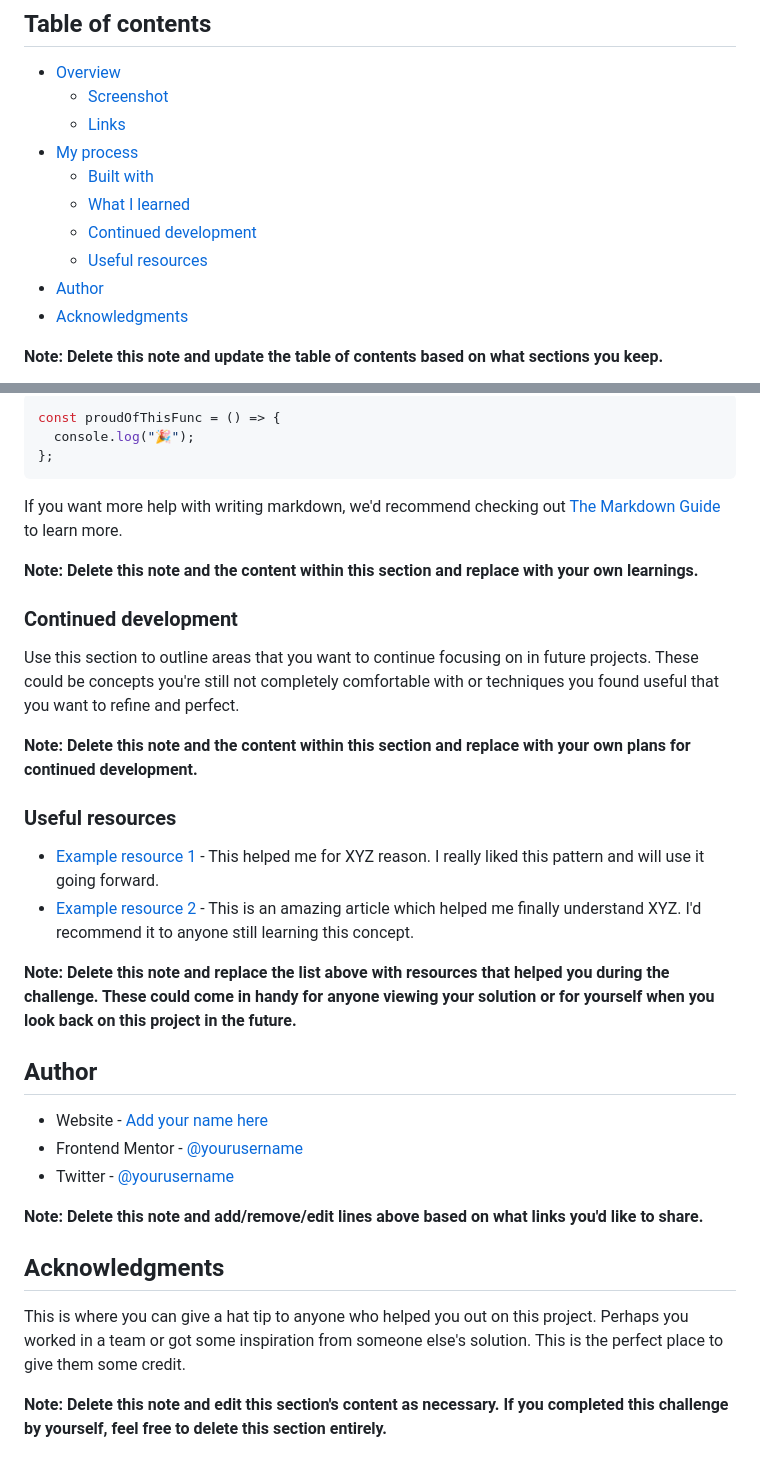
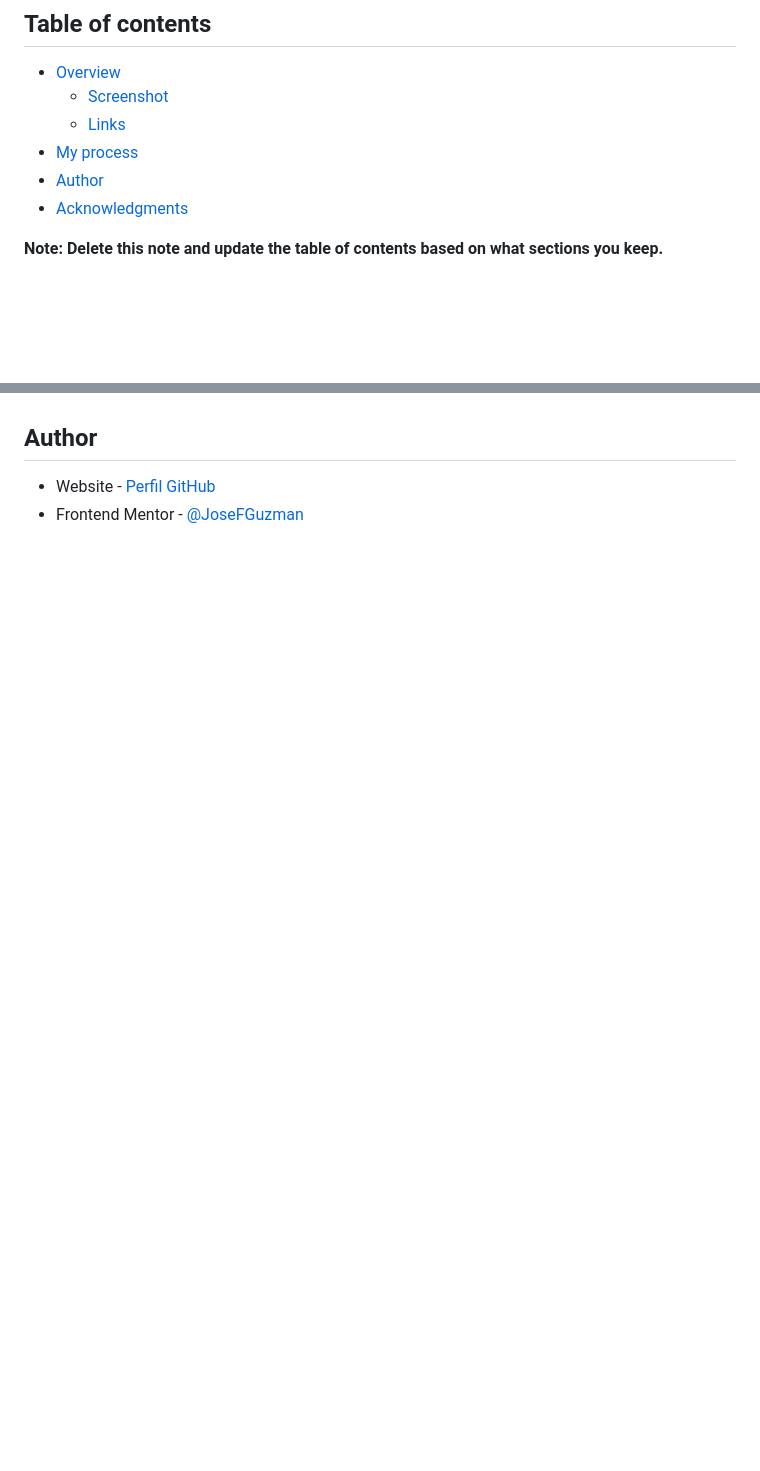
Before and after one commit to JoseFGuzman/Frontend-Mentor-1, a Markdown page: README.md, 2 parts joined by grey strips. Rendered like a GitHub page; blank space fills up the shorter version.

````diff
--- a/README.md
+++ b/README.md
@@ -8,10 +8,6 @@ This is a solution to the [QR code component challenge on Frontend Mentor](https
   - [Screenshot](#screenshot)
   - [Links](#links)
 - [My process](#my-process)
-  - [Built with](#built-with)
-  - [What I learned](#what-i-learned)
-  - [Continued development](#continued-development)
-  - [Useful resources](#useful-resources)
 - [Author](#author)
 - [Acknowledgments](#acknowledgments)
 
@@ -65,36 +51,4 @@ To see how you can add code snippets, see below:
-```js
-const proudOfThisFunc = () => {
-  console.log("🎉");
-};
-```
-
-If you want more help with writing markdown, we'd recommend checking out [The Markdown Guide](https://www.markdownguide.org/) to learn more.
-
-**Note: Delete this note and the content within this section and replace with your own learnings.**
-
-### Continued development
-
-Use this section to outline areas that you want to continue focusing on in future projects. These could be concepts you're still not completely comfortable with or techniques you found useful that you want to refine and perfect.
-
-**Note: Delete this note and the content within this section and replace with your own plans for continued development.**
-
-### Useful resources
-
-- [Example resource 1](https://www.example.com) - This helped me for XYZ reason. I really liked this pattern and will use it going forward.
-- [Example resource 2](https://www.example.com) - This is an amazing article which helped me finally understand XYZ. I'd recommend it to anyone still learning this concept.
-
-**Note: Delete this note and replace the list above with resources that helped you during the challenge. These could come in handy for anyone viewing your solution or for yourself when you look back on this project in the future.**
-
 ## Author
 
-- Website - [Add your name here](https://www.your-site.com)
-- Frontend Mentor - [@yourusername](https://www.frontendmentor.io/profile/yourusername)
-- Twitter - [@yourusername](https://www.twitter.com/yourusername)
-
-**Note: Delete this note and add/remove/edit lines above based on what links you'd like to share.**
-
-## Acknowledgments
-
-This is where you can give a hat tip to anyone who helped you out on this project. Perhaps you worked in a team or got some inspiration from someone else's solution. This is the perfect place to give them some credit.
-
-**Note: Delete this note and edit this section's content as necessary. If you completed this challenge by yourself, feel free to delete this section entirely.**
+- Website - [Perfil GitHub](https://github.com/JoseFGuzman)
+- Frontend Mentor - [@JoseFGuzman](https://www.frontendmentor.io/profile/JoseFGuzman)
````
Also changed, not shown: other parts of README.md (+15 -25 lines), images/paso-1.png (added), images/paso-2.png (added), images/paso-3a.png (added), images/paso-3b.png (added), images/paso-3c.png (added).
